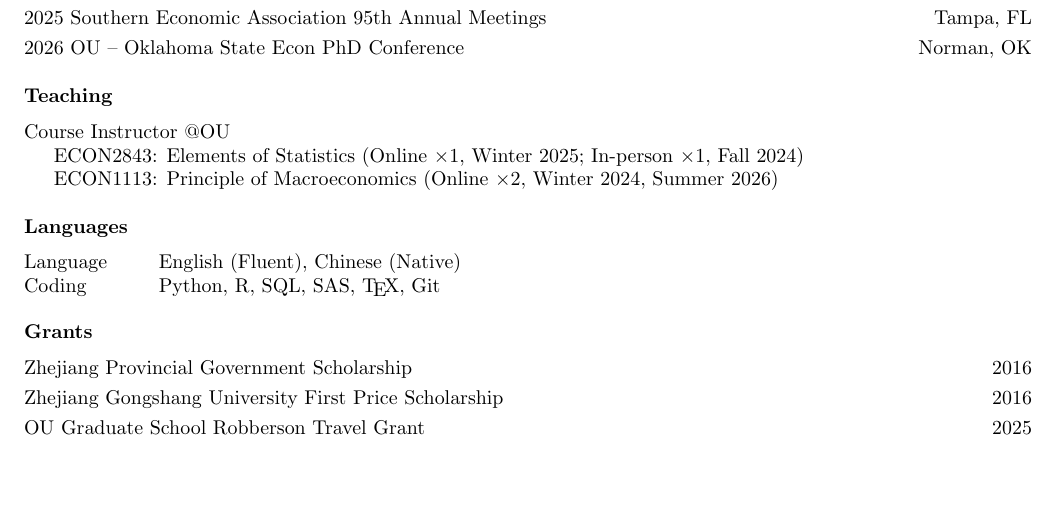
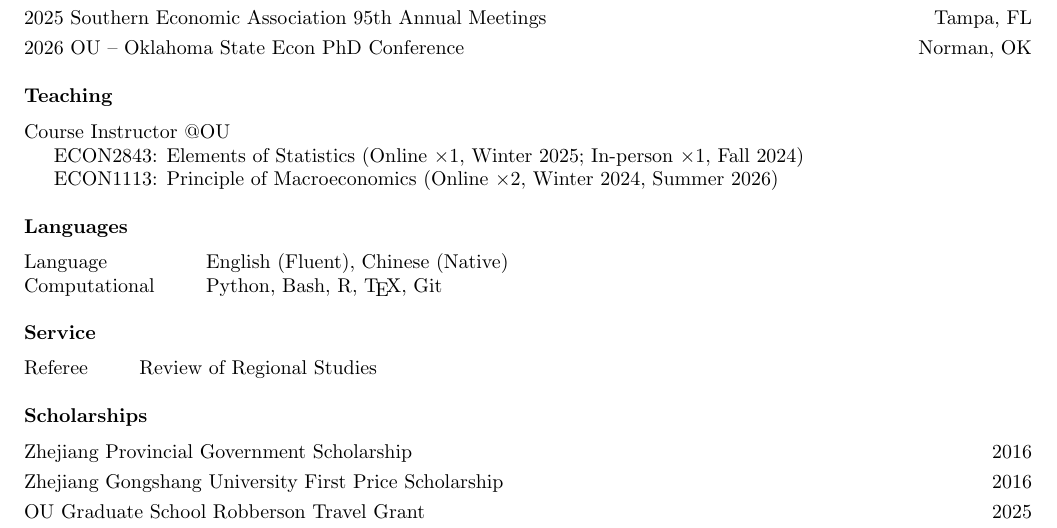
Before and after one commit to changao1/changao1.github.io, a LaTeX CV (assets/resume_chang_gao.tex): part of the page, cut so that both start at the same text, the shorter picture padded with empty space. Compiled offline with pdfLaTeX.

Commit message:
update resume by adding referee experience

```diff
--- a/assets/resume_chang_gao.tex
+++ b/assets/resume_chang_gao.tex
@@ -54,9 +54,13 @@ Housing Purchase Restrictions and Wealth Inequality: Evidence from Anticipatory
 {\bf Languages}\medskip\\
 \begin{tabular}{ @{} >{}l @{\hspace{6ex}} l }
 	Language & English (Fluent), Chinese (Native)\\
-		Coding & Python, R, SQL, SAS, \TeX, Git\\
+	Computational & Python, Bash, R, \TeX, Git\\
 \end{tabular}\bigskip\\
-	{\bf Grants}\medskip\\
+{\bf Service}\medskip\\
+\begin{tabular}{ @{} >{}l @{\hspace{6ex}} l }
+	Referee & Review of Regional Studies\\
+\end{tabular}\bigskip\\
+{\bf Scholarships}\medskip\\
 {Zhejiang Provincial Government Scholarship}\hfill 2016\smallskip\\
 {Zhejiang Gongshang University First Price Scholarship}\hfill2016\smallskip\\
 {OU Graduate School Robberson Travel Grant}\hfill 2025\smallskip\\
```
Also changed, not shown: assets/resume_chang_gao.pdf. Lines whose indentation alone changed are shown as unchanged.
